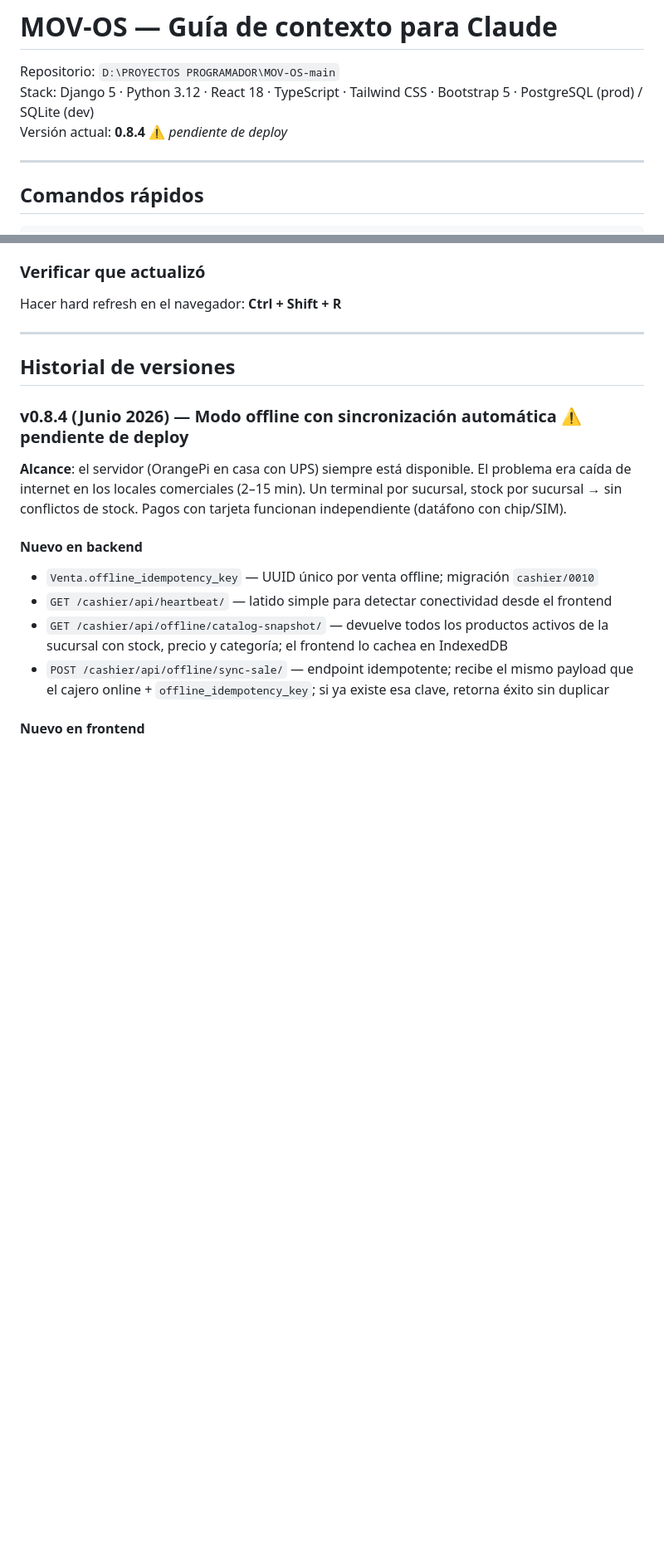
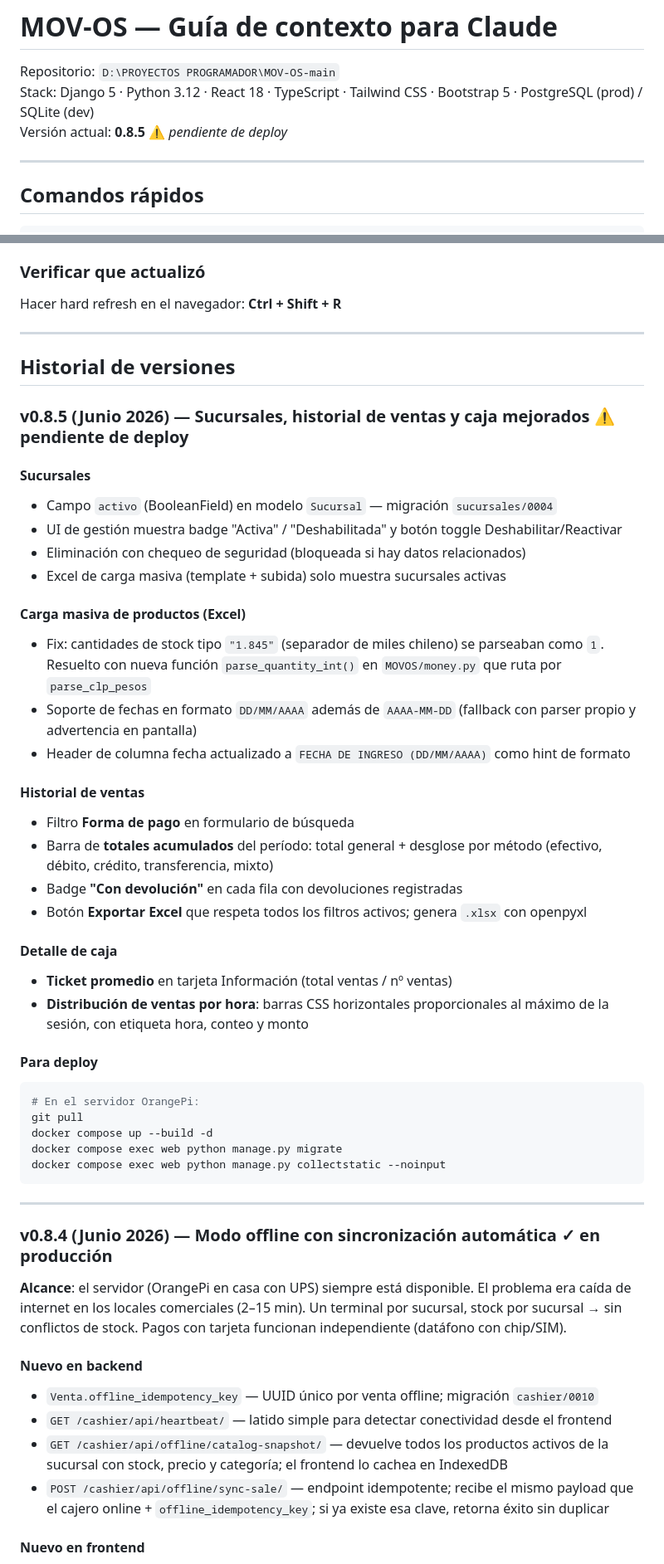
Before and after one commit to SaraMarsDivino/MOV-OS, a Markdown page: MOV-OS.md, 2 parts joined by grey strips. Shown at 83% size. Drawn GitHub-style; blank space fills up the shorter version.

Commit message:
docs: actualizar MOV-OS.md a v0.8.5
Co-Authored-By: Claude Sonnet 4.6 <noreply@anthropic.com>

````diff
--- a/MOV-OS.md
+++ b/MOV-OS.md
@@ -2,7 +2,7 @@
 
 Repositorio: `D:\PROYECTOS PROGRAMADOR\MOV-OS-main`
 Stack: Django 5 · Python 3.12 · React 18 · TypeScript · Tailwind CSS · Bootstrap 5 · PostgreSQL (prod) / SQLite (dev)
-Versión actual: **0.8.4** ⚠️ *pendiente de deploy*
+Versión actual: **0.8.5** ⚠️ *pendiente de deploy*
 
 ---
 
@@ -352,7 +355,41 @@ Hacer hard refresh en el navegador: **Ctrl + Shift + R**
 
 ## Historial de versiones
 
-### v0.8.4 (Junio 2026) — Modo offline con sincronización automática ⚠️ pendiente de deploy
+### v0.8.5 (Junio 2026) — Sucursales, historial de ventas y caja mejorados ⚠️ pendiente de deploy
+
+#### Sucursales
+- Campo `activo` (BooleanField) en modelo `Sucursal` — migración `sucursales/0004`
+- UI de gestión muestra badge "Activa" / "Deshabilitada" y botón toggle Deshabilitar/Reactivar
+- Eliminación con chequeo de seguridad (bloqueada si hay datos relacionados)
+- Excel de carga masiva (template + subida) solo muestra sucursales activas
+
+#### Carga masiva de productos (Excel)
+- Fix: cantidades de stock tipo `"1.845"` (separador de miles chileno) se parseaban como `1`. Resuelto con nueva función `parse_quantity_int()` en `MOVOS/money.py` que ruta por `parse_clp_pesos`
+- Soporte de fechas en formato `DD/MM/AAAA` además de `AAAA-MM-DD` (fallback con parser propio y advertencia en pantalla)
+- Header de columna fecha actualizado a `FECHA DE INGRESO (DD/MM/AAAA)` como hint de formato
+
+#### Historial de ventas
+- Filtro **Forma de pago** en formulario de búsqueda
+- Barra de **totales acumulados** del período: total general + desglose por método (efectivo, débito, crédito, transferencia, mixto)
+- Badge **"Con devolución"** en cada fila con devoluciones registradas
+- Botón **Exportar Excel** que respeta todos los filtros activos; genera `.xlsx` con openpyxl
+
+#### Detalle de caja
+- **Ticket promedio** en tarjeta Información (total ventas / nº ventas)
+- **Distribución de ventas por hora**: barras CSS horizontales proporcionales al máximo de la sesión, con etiqueta hora, conteo y monto
+
+#### Para deploy
+```bash
+# En el servidor OrangePi:
+git pull
+docker compose up --build -d
+docker compose exec web python manage.py migrate
+docker compose exec web python manage.py collectstatic --noinput
+```
+
+---
+
+### v0.8.4 (Junio 2026) — Modo offline con sincronización automática ✓ en producción
 
 **Alcance**: el servidor (OrangePi en casa con UPS) siempre está disponible. El problema era caída de internet en los locales comerciales (2–15 min). Un terminal por sucursal, stock por sucursal → sin conflictos de stock. Pagos con tarjeta funcionan independiente (datáfono con chip/SIM).
 
````
Also changed, not shown: other parts of MOV-OS.md (+4 -1 lines).
